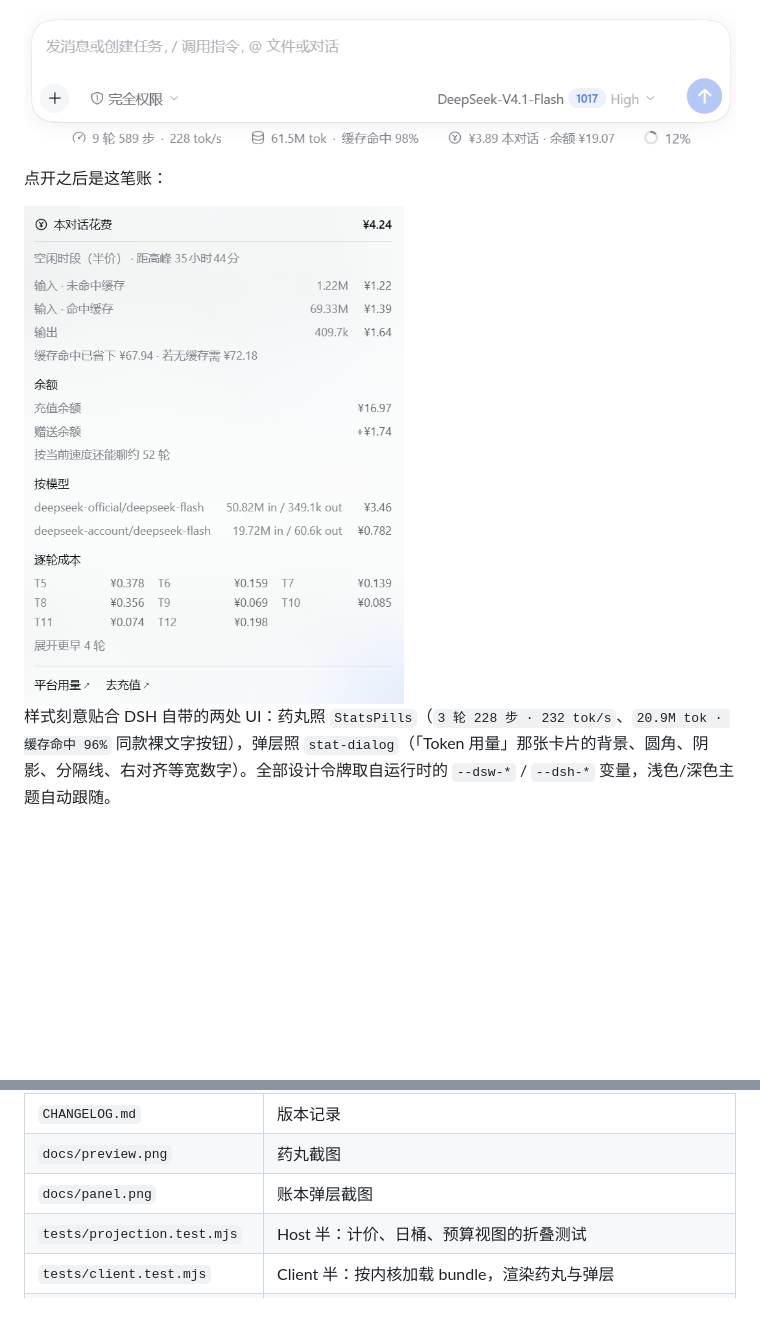
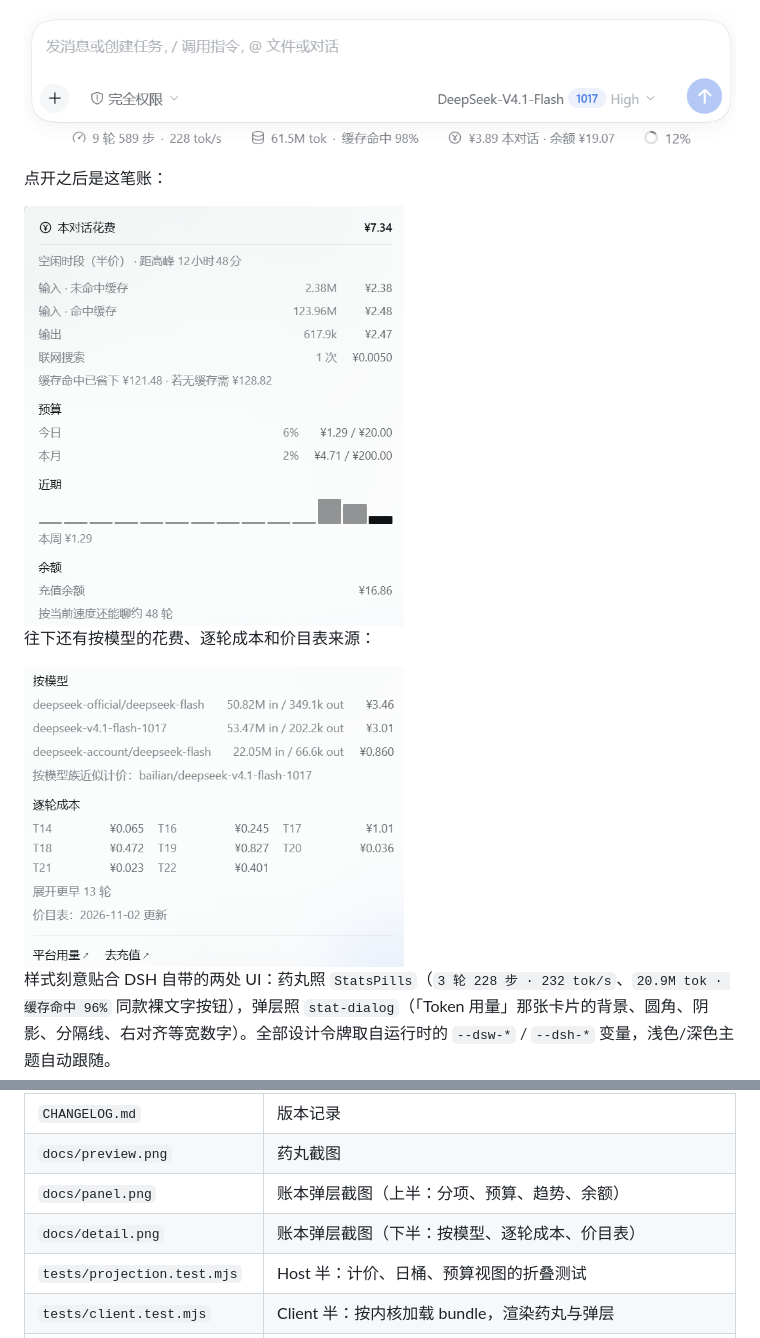
Before and after one commit to TSE2006/dsh-spend-meter, a Markdown page: README.md, 2 parts joined by grey strips. Drawn GitHub-style; pictures changed too: docs/detail.png (added), docs/panel.png; blank space fills up the shorter version.

```diff
--- a/README.md
+++ b/README.md
@@ -8,7 +8,11 @@
 
 点开之后是这笔账：
 
-<img src="docs/panel.png" width="380" alt="账本面板：分项花费、缓存省下、余额、按模型、逐轮成本">
+<img src="docs/panel.png" width="380" alt="账本面板：分项花费、联网搜索、预算、近 14 天趋势、余额">
+
+往下还有按模型的花费、逐轮成本和价目表来源：
+
+<img src="docs/detail.png" width="380" alt="账本下半部分：按模型花费、按模型族近似计价提示、逐轮成本、价目表更新时间">
 
 样式刻意贴合 DSH 自带的两处 UI：药丸照 `StatsPills`（`3 轮 228 步 · 232 tok/s`、`20.9M tok · 缓存命中 96%` 同款裸文字按钮），弹层照 `stat-dialog`（「Token 用量」那张卡片的背景、圆角、阴影、分隔线、右对齐等宽数字）。全部设计令牌取自运行时的 `--dsw-*` / `--dsh-*` 变量，浅色/深色主题自动跟随。
 
@@ -150,7 +154,8 @@
 | `README.md` / `README.en.md` | 中文 / 英文文档 |
 | `CHANGELOG.md` | 版本记录 |
 | `docs/preview.png` | 药丸截图 |
-| `docs/panel.png` | 账本弹层截图 |
+| `docs/panel.png` | 账本弹层截图（上半：分项、预算、趋势、余额） |
+| `docs/detail.png` | 账本弹层截图（下半：按模型、逐轮成本、价目表） |
 | `tests/projection.test.mjs` | Host 半：计价、日桶、预算视图的折叠测试 |
 | `tests/client.test.mjs` | Client 半：按内核加载 bundle，渲染药丸与弹层 |
 | `.github/workflows/test.yml` | 在 Node 22/24 × Linux/Windows 上跑测试 |
```
Also changed, not shown: README.en.md (+7 -2 lines).
